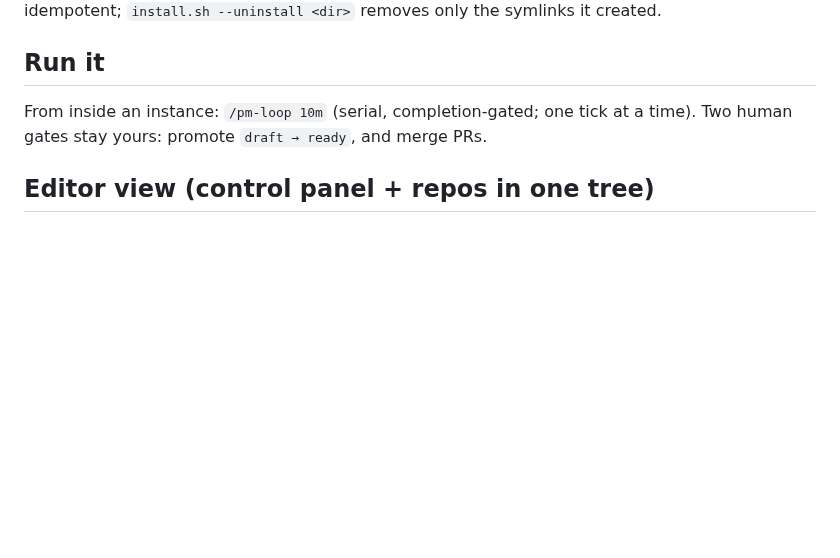
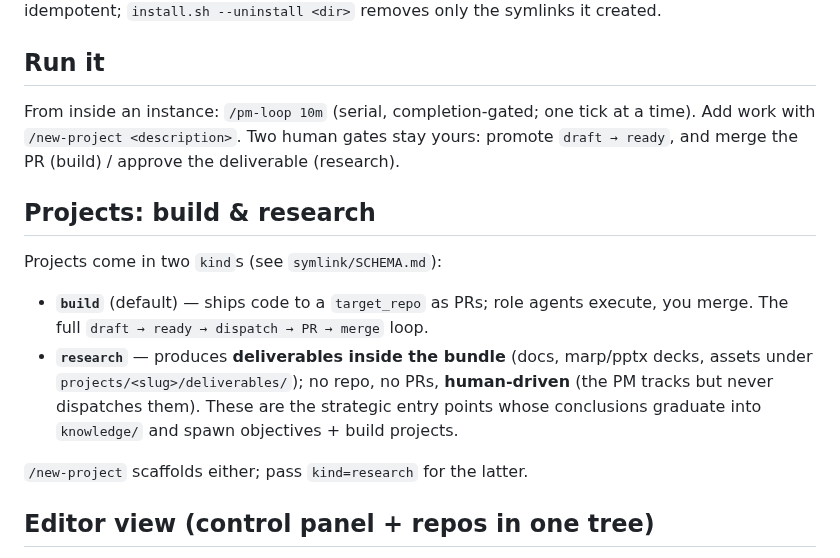
Before and after one commit to cbmono/ai-setup, a Markdown page: ai-bridge/README.md, the part around the change. GitHub-like rendering; blank space fills up the shorter version.

Commit message:
docs(ai-bridge): document the subtree in root + .claude READMEs; add build/research kinds to ai-bridge README
- root README: add an ai-bridge pointer section (separate subtree, not part of ~/.claude)
- .claude/README: note ai-bridge commands/agents install into instances, not ~/.claude
- ai-bridge/README: document build vs research project kinds + /new-project

Co-Authored-By: Claude Opus 4.8 (1M context) <noreply@anthropic.com>

```diff
--- a/ai-bridge/README.md
+++ b/ai-bridge/README.md
@@ -60,7 +60,19 @@ only the symlinks it created.
 
 ## Run it
 From inside an instance: `/pm-loop 10m` (serial, completion-gated; one tick at a
-time). Two human gates stay yours: promote `draft → ready`, and merge PRs.
+time). Add work with `/new-project <description>`. Two human gates stay yours:
+promote `draft → ready`, and merge the PR (build) / approve the deliverable (research).
+
+## Projects: build & research
+Projects come in two `kind`s (see `symlink/SCHEMA.md`):
+- **`build`** (default) — ships code to a `target_repo` as PRs; role agents execute,
+  you merge. The full `draft → ready → dispatch → PR → merge` loop.
+- **`research`** — produces **deliverables inside the bundle** (docs, marp/pptx decks,
+  assets under `projects/<slug>/deliverables/`); no repo, no PRs, **human-driven**
+  (the PM tracks but never dispatches them). These are the strategic entry points
+  whose conclusions graduate into `knowledge/` and spawn objectives + build projects.
+
+`/new-project` scaffolds either; pass `kind=research` for the latter.
 
 ## Editor view (control panel + repos in one tree)
 The product repos stay **physical peers** of the instance, never nested inside it
```
Also changed, not shown: .claude/README.md (+2 -0 lines), README.md (+4 -0 lines).
